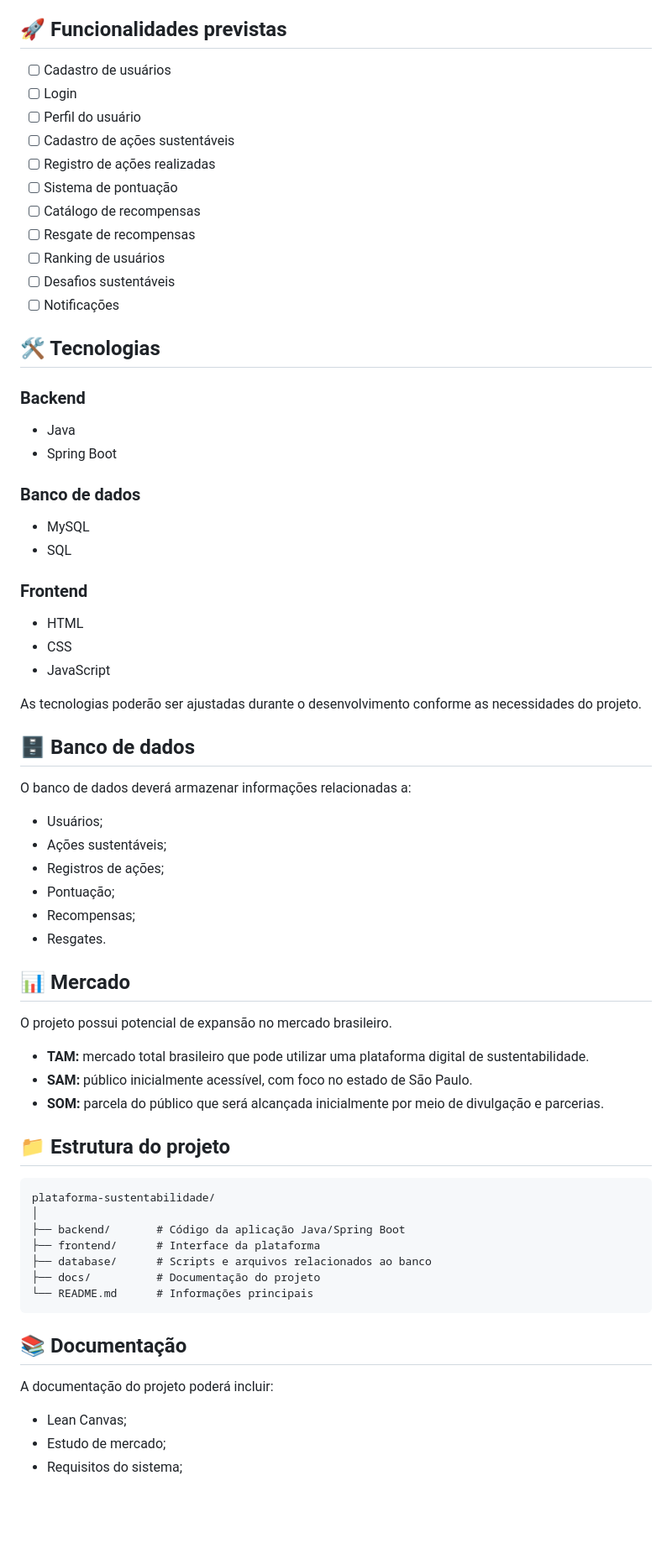
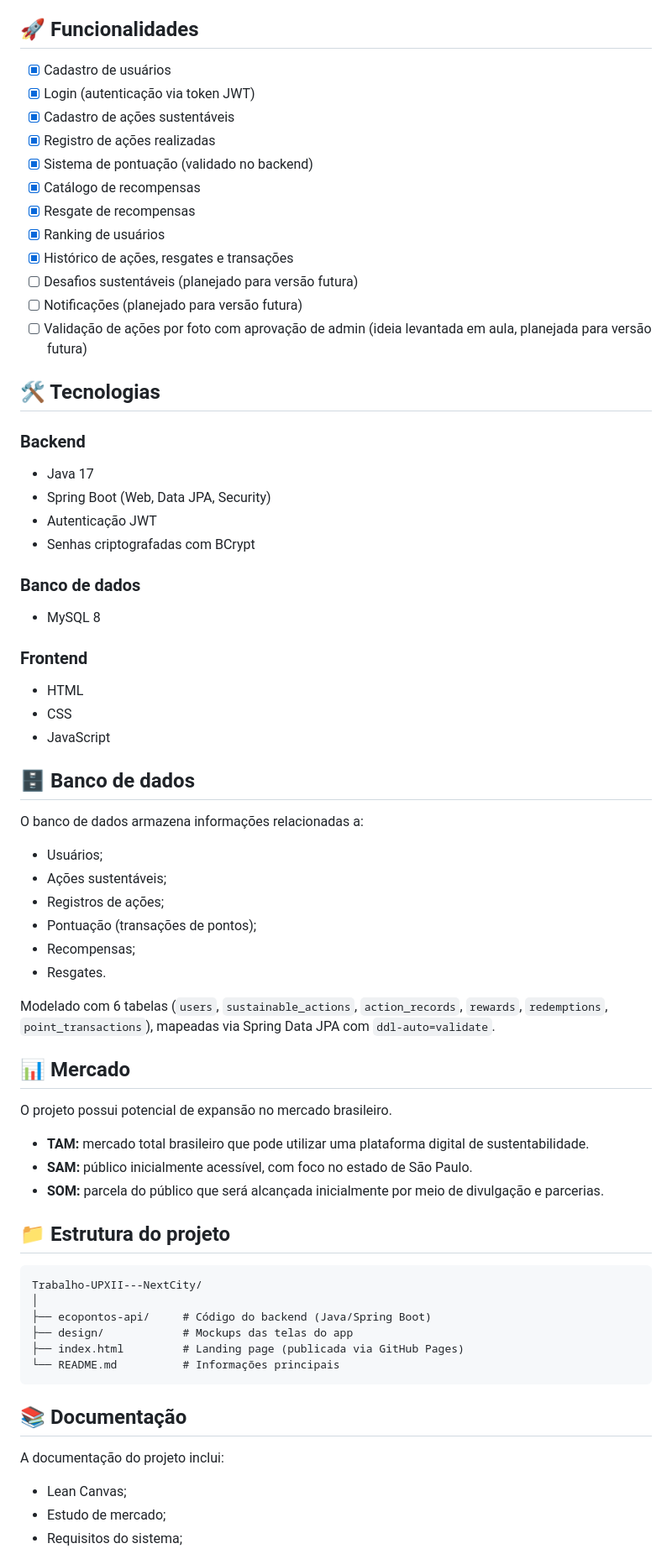
Before and after one commit to caiobarreto2145-eng/Trabalho-UPXII---NextCity, a Markdown page: README.md, the part around one of its changes. Shown at 84% size. Drawn GitHub-style; blank space fills up the shorter version.

````diff
--- a/README.md
+++ b/README.md
@@ -30,31 +35,33 @@ O público-alvo inicial é formado principalmente por:
 * Empresas;
 * Órgãos públicos.
 
-## 🚀 Funcionalidades previstas
+## 🚀 Funcionalidades
 
-* [ ] Cadastro de usuários
-* [ ] Login
-* [ ] Perfil do usuário
-* [ ] Cadastro de ações sustentáveis
-* [ ] Registro de ações realizadas
-* [ ] Sistema de pontuação
-* [ ] Catálogo de recompensas
-* [ ] Resgate de recompensas
-* [ ] Ranking de usuários
-* [ ] Desafios sustentáveis
-* [ ] Notificações
+* [x] Cadastro de usuários
+* [x] Login (autenticação via token JWT)
+* [x] Cadastro de ações sustentáveis
+* [x] Registro de ações realizadas
+* [x] Sistema de pontuação (validado no backend)
+* [x] Catálogo de recompensas
+* [x] Resgate de recompensas
+* [x] Ranking de usuários
+* [x] Histórico de ações, resgates e transações
+* [ ] Desafios sustentáveis (planejado para versão futura)
+* [ ] Notificações (planejado para versão futura)
+* [ ] Validação de ações por foto com aprovação de admin (ideia levantada em aula, planejada para versão futura)
 
 ## 🛠️ Tecnologias
 
 ### Backend
 
-* Java
-* Spring Boot
+* Java 17
+* Spring Boot (Web, Data JPA, Security)
+* Autenticação JWT
+* Senhas criptografadas com BCrypt
 
 ### Banco de dados
 
-* MySQL
-* SQL
+* MySQL 8
 
 ### Frontend
 
@@ -62,18 +69,18 @@ O público-alvo inicial é formado principalmente por:
 * CSS
 * JavaScript
 
-As tecnologias poderão ser ajustadas durante o desenvolvimento conforme as necessidades do projeto.
-
 ## 🗄️ Banco de dados
 
-O banco de dados deverá armazenar informações relacionadas a:
+O banco de dados armazena informações relacionadas a:
 
 * Usuários;
 * Ações sustentáveis;
 * Registros de ações;
-* Pontuação;
+* Pontuação (transações de pontos);
 * Recompensas;
 * Resgates.
+
+Modelado com 6 tabelas (`users`, `sustainable_actions`, `action_records`, `rewards`, `redemptions`, `point_transactions`), mapeadas via Spring Data JPA com `ddl-auto=validate`.
 
 ## 📊 Mercado
 
@@ -86,18 +93,17 @@ O projeto possui potencial de expansão no mercado brasileiro.
 ## 📁 Estrutura do projeto
 
 ```text
-plataforma-sustentabilidade/
+Trabalho-UPXII---NextCity/
 │
-├── backend/       # Código da aplicação Java/Spring Boot
-├── frontend/      # Interface da plataforma
-├── database/      # Scripts e arquivos relacionados ao banco
-├── docs/          # Documentação do projeto
-└── README.md      # Informações principais
+├── ecopontos-api/     # Código do backend (Java/Spring Boot)
+├── design/            # Mockups das telas do app
+├── index.html         # Landing page (publicada via GitHub Pages)
+└── README.md          # Informações principais
 ```
 
 ## 📚 Documentação
 
-A documentação do projeto poderá incluir:
+A documentação do projeto inclui:
 
 * Lean Canvas;
 * Estudo de mercado;
````
Also changed, not shown: other parts of README.md (+10 -5 lines).
